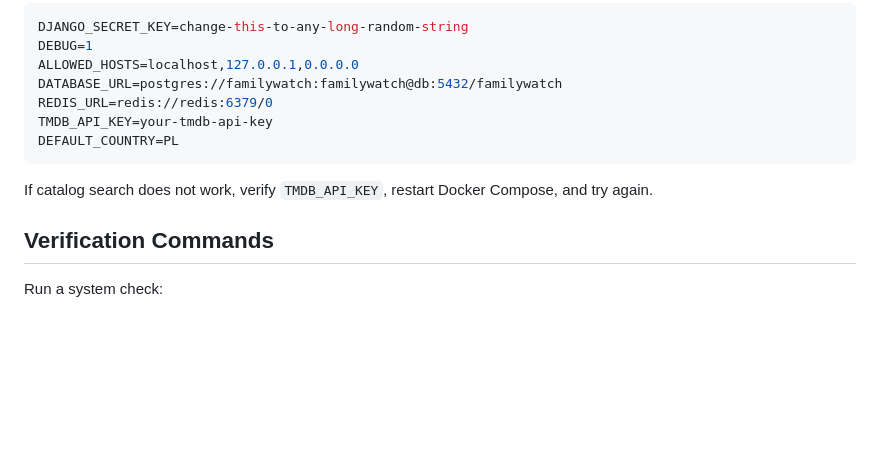
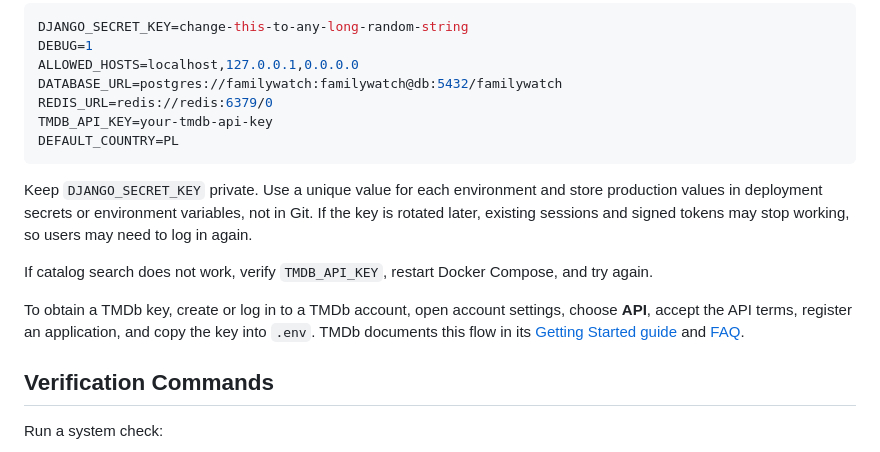
Before and after one commit to EugeneGolubev/familywatch, a Markdown page: docs/admin-guide.md, the part around the change. Drawn GitHub-style; blank space fills up the shorter version.

````diff
--- a/docs/admin-guide.md
+++ b/docs/admin-guide.md
@@ -143,8 +143,19 @@ TMDB_API_KEY=your-tmdb-api-key
 DEFAULT_COUNTRY=PL
 ```
 
+Keep `DJANGO_SECRET_KEY` private. Use a unique value for each environment and
+store production values in deployment secrets or environment variables, not in
+Git. If the key is rotated later, existing sessions and signed tokens may stop
+working, so users may need to log in again.
+
 If catalog search does not work, verify `TMDB_API_KEY`, restart Docker Compose,
 and try again.
+
+To obtain a TMDb key, create or log in to a TMDb account, open account settings,
+choose **API**, accept the API terms, register an application, and copy the key
+into `.env`. TMDb documents this flow in its
+[Getting Started guide](https://developer.themoviedb.org/v4/docs/getting-started)
+and [FAQ](https://developer.themoviedb.org/docs/faq).
 
 ## Verification Commands
 
````
Also changed, not shown: docs/installation.md (+62 -0 lines).
